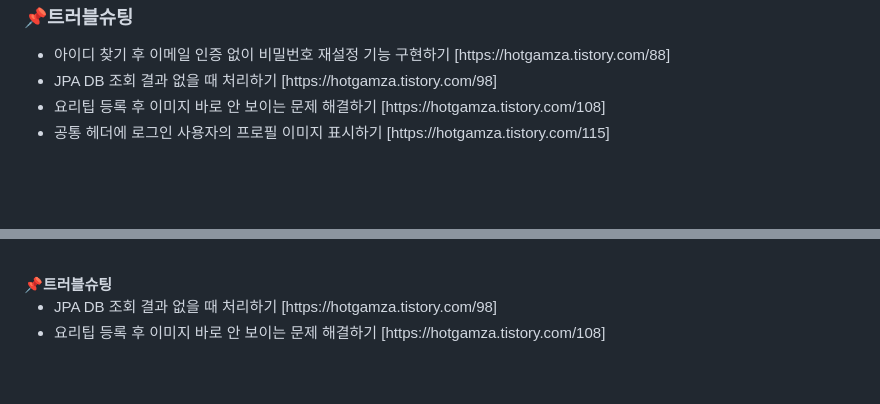
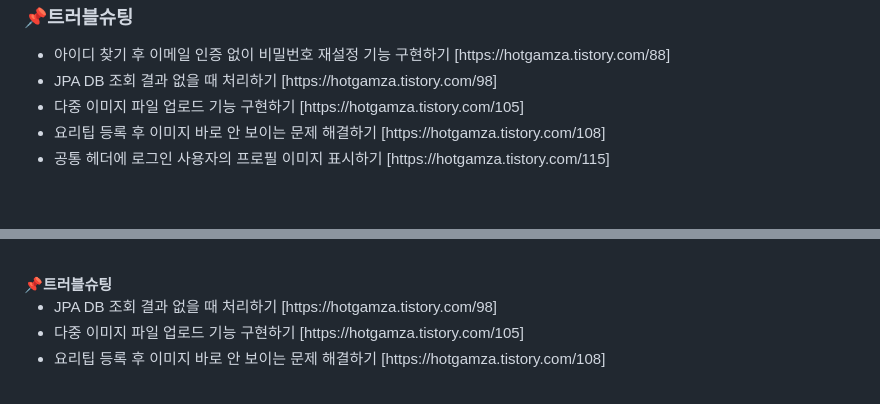
Before and after one commit to yy-ham/cookaround, a Markdown page: README.md, 2 parts joined by grey strips. GitHub-like rendering.

```diff
--- a/README.md
+++ b/README.md
@@ -89,6 +89,7 @@
 <ul>
   <li>아이디 찾기 후 이메일 인증 없이 비밀번호 재설정 기능 구현하기 [https://hotgamza.tistory.com/88]</li>
   <li>JPA DB 조회 결과 없을 때 처리하기 [https://hotgamza.tistory.com/98]</li>
+  <li>다중 이미지 파일 업로드 기능 구현하기 [https://hotgamza.tistory.com/105]</li>
   <li>요리팁 등록 후 이미지 바로 안 보이는 문제 해결하기 [https://hotgamza.tistory.com/108]</li>
   <li>공통 헤더에 로그인 사용자의 프로필 이미지 표시하기 [https://hotgamza.tistory.com/115]</li>
 </ul>
@@ -197,6 +198,7 @@
   <b>📌트러블슈팅</b>
   <ul>
     <li>JPA DB 조회 결과 없을 때 처리하기 [https://hotgamza.tistory.com/98]</li>
+    <li>다중 이미지 파일 업로드 기능 구현하기 [https://hotgamza.tistory.com/105]</li>
     <li>요리팁 등록 후 이미지 바로 안 보이는 문제 해결하기 [https://hotgamza.tistory.com/108]</li>
   </ul>
   <br>
```
